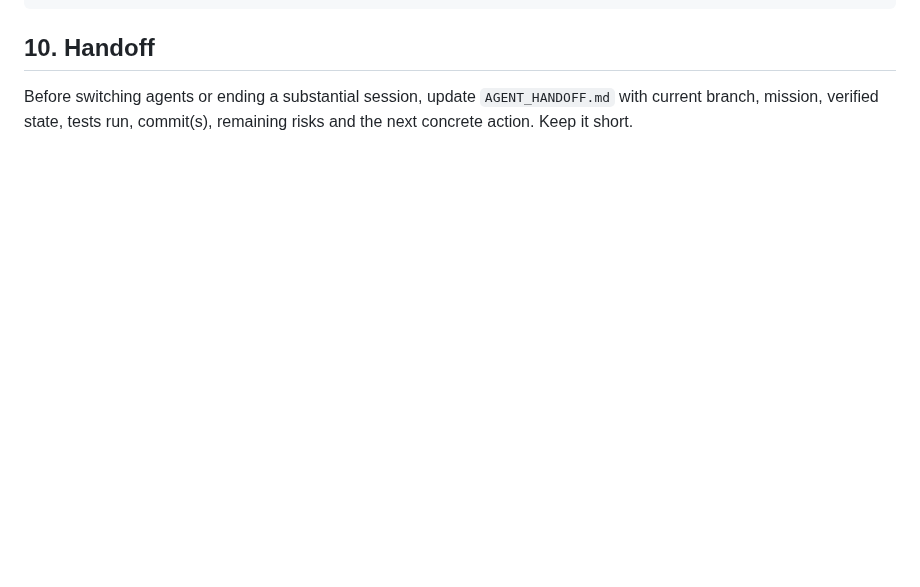
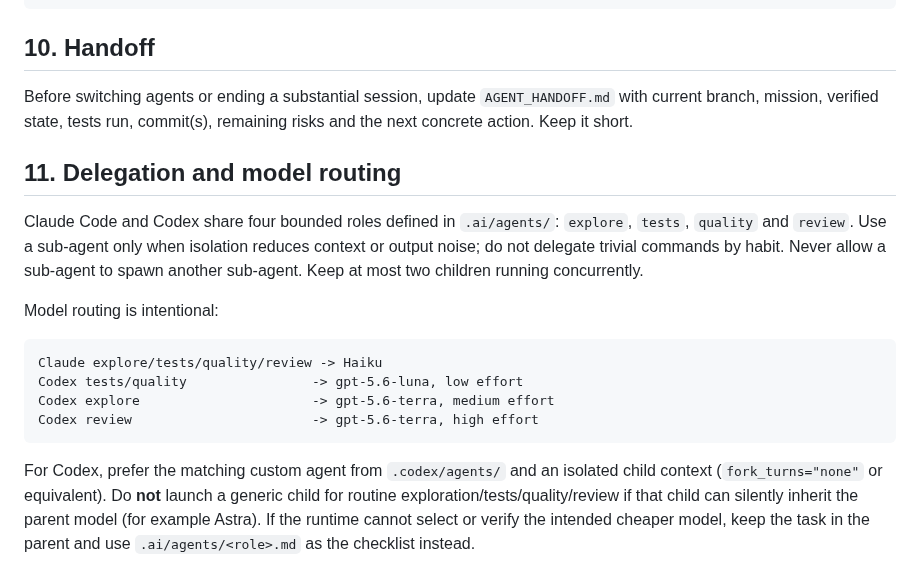
Before and after one commit to rfrachot/LockLearn, a Markdown page: AGENTS.md, the part around the change. GitHub-like rendering; blank space fills up the shorter version.

Commit message:
chore: document bounded subagent model routing

````diff
--- a/AGENTS.md
+++ b/AGENTS.md
@@ -141,3 +141,27 @@ backward compatibility
 Before switching agents or ending a substantial session, update
 `AGENT_HANDOFF.md` with current branch, mission, verified state, tests run,
 commit(s), remaining risks and the next concrete action. Keep it short.
+
+## 11. Delegation and model routing
+
+Claude Code and Codex share four bounded roles defined in `.ai/agents/`:
+`explore`, `tests`, `quality` and `review`. Use a sub-agent only when isolation
+reduces context or output noise; do not delegate trivial commands by habit.
+Never allow a sub-agent to spawn another sub-agent. Keep at most two children
+running concurrently.
+
+Model routing is intentional:
+
+```text
+Claude explore/tests/quality/review -> Haiku
+Codex tests/quality                -> gpt-5.6-luna, low effort
+Codex explore                      -> gpt-5.6-terra, medium effort
+Codex review                       -> gpt-5.6-terra, high effort
+```
+
+For Codex, prefer the matching custom agent from `.codex/agents/` and an
+isolated child context (`fork_turns="none"` or equivalent). Do **not** launch a
+generic child for routine exploration/tests/quality/review if that child can
+silently inherit the parent model (for example Astra). If the runtime cannot
+select or verify the intended cheaper model, keep the task in the parent and
+use `.ai/agents/<role>.md` as the checklist instead.
````
